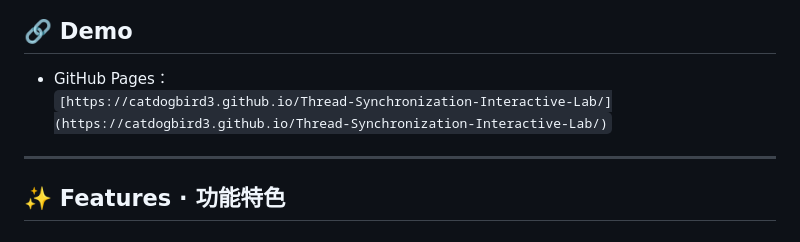
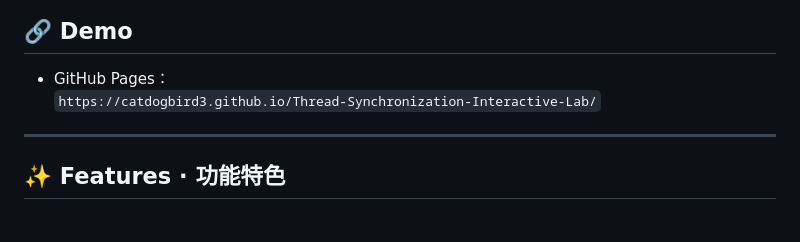
Before and after one commit to catdogbird3/Thread-Synchronization-Interactive-Lab, a Markdown page: README.md, the part around the change. GitHub-like rendering.

Commit message:
Fix GitHub Pages link formatting in README

```diff
--- a/README.md
+++ b/README.md
@@ -26,7 +26,7 @@
 
 
 - GitHub Pages：
-  `[https://catdogbird3.github.io/Thread-Synchronization-Interactive-Lab/](https://catdogbird3.github.io/Thread-Synchronization-Interactive-Lab/)`
+  `https://catdogbird3.github.io/Thread-Synchronization-Interactive-Lab/`
 
 ---
 
```
